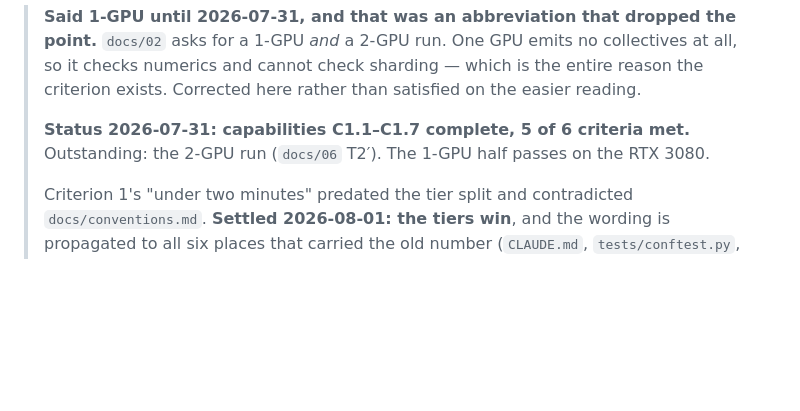
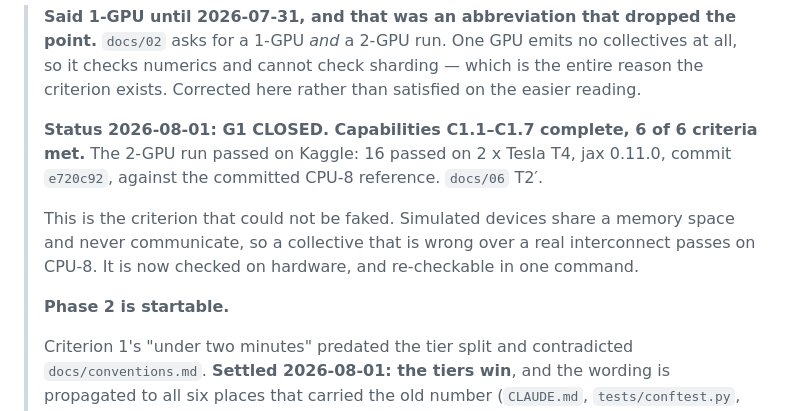
Before and after one commit to andreshernandez-spec/shardes-paper, a Markdown page: PLAN.md, the part around the change. Rendered like a GitHub page; blank space fills up the shorter version.

```diff
--- a/PLAN.md
+++ b/PLAN.md
@@ -99,8 +99,15 @@ update path is measured and matches the analysis.
 > checks numerics and cannot check sharding — which is the entire reason the criterion exists.
 > Corrected here rather than satisfied on the easier reading.
 >
-> **Status 2026-07-31: capabilities C1.1–C1.7 complete, 5 of 6 criteria met.** Outstanding:
-> the 2-GPU run (`docs/06` T2′). The 1-GPU half passes on the RTX 3080.
+> **Status 2026-08-01: G1 CLOSED. Capabilities C1.1–C1.7 complete, 6 of 6 criteria met.**
+> The 2-GPU run passed on Kaggle: 16 passed on 2 x Tesla T4, jax 0.11.0, commit `e720c92`,
+> against the committed CPU-8 reference. `docs/06` T2′.
+>
+> This is the criterion that could not be faked. Simulated devices share a memory space and
+> never communicate, so a collective that is wrong over a real interconnect passes on CPU-8.
+> It is now checked on hardware, and re-checkable in one command.
+>
+> **Phase 2 is startable.**
 >
 > Criterion 1's "under two minutes" predated the tier split and contradicted
 > `docs/conventions.md`. **Settled 2026-08-01: the tiers win**, and the wording is propagated
```
Also changed, not shown: docs/06-benchmark-runbook.md (+9 -4 lines).
